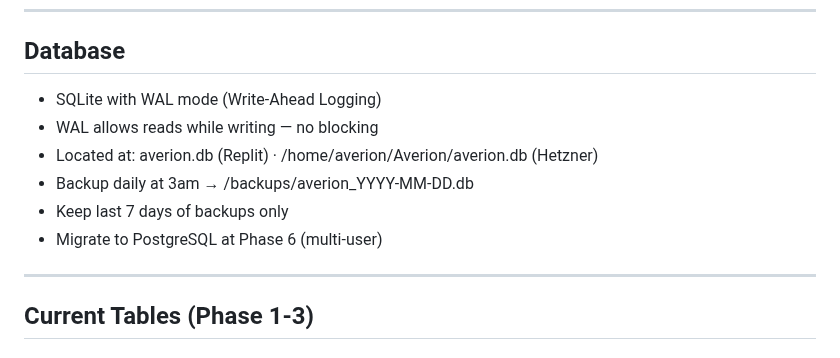
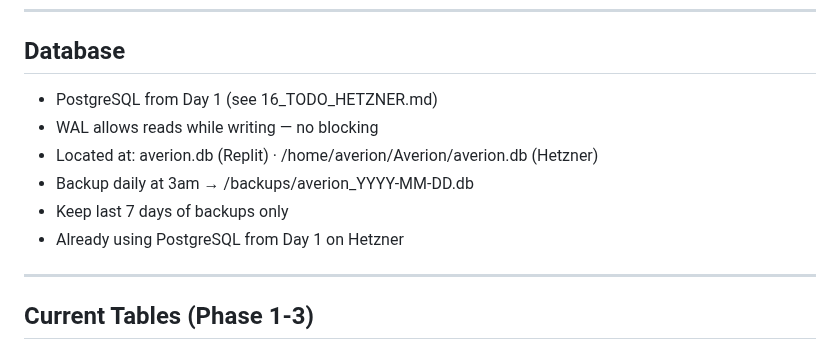
Before and after one commit to baderbalubaid/Averion, a Markdown page: docs/10_DATABASE_AND_API.md, the part around the change. GitHub-like rendering.

```diff
--- a/docs/10_DATABASE_AND_API.md
+++ b/docs/10_DATABASE_AND_API.md
@@ -6,12 +6,12 @@
 
 ## Database
 
-- SQLite with WAL mode (Write-Ahead Logging)
+- PostgreSQL from Day 1 (see 16_TODO_HETZNER.md)
 - WAL allows reads while writing — no blocking
 - Located at: averion.db (Replit) · /home/averion/Averion/averion.db (Hetzner)
 - Backup daily at 3am → /backups/averion_YYYY-MM-DD.db
 - Keep last 7 days of backups only
-- Migrate to PostgreSQL at Phase 6 (multi-user)
+- Already using PostgreSQL from Day 1 on Hetzner
 
 ---
 
```
Also changed, not shown: docs/04_RISK_AND_SAFETY.md (+1 -1 lines).
